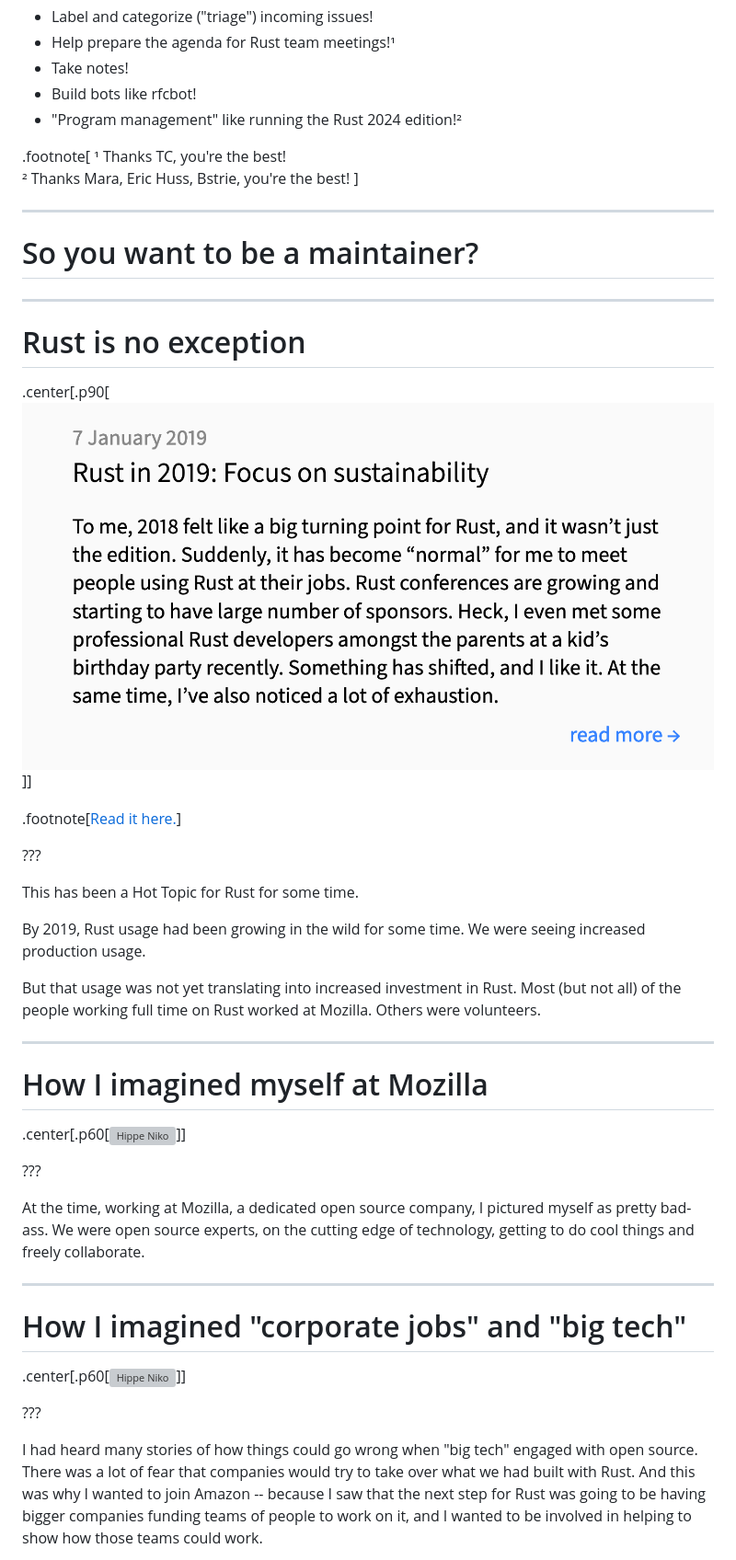
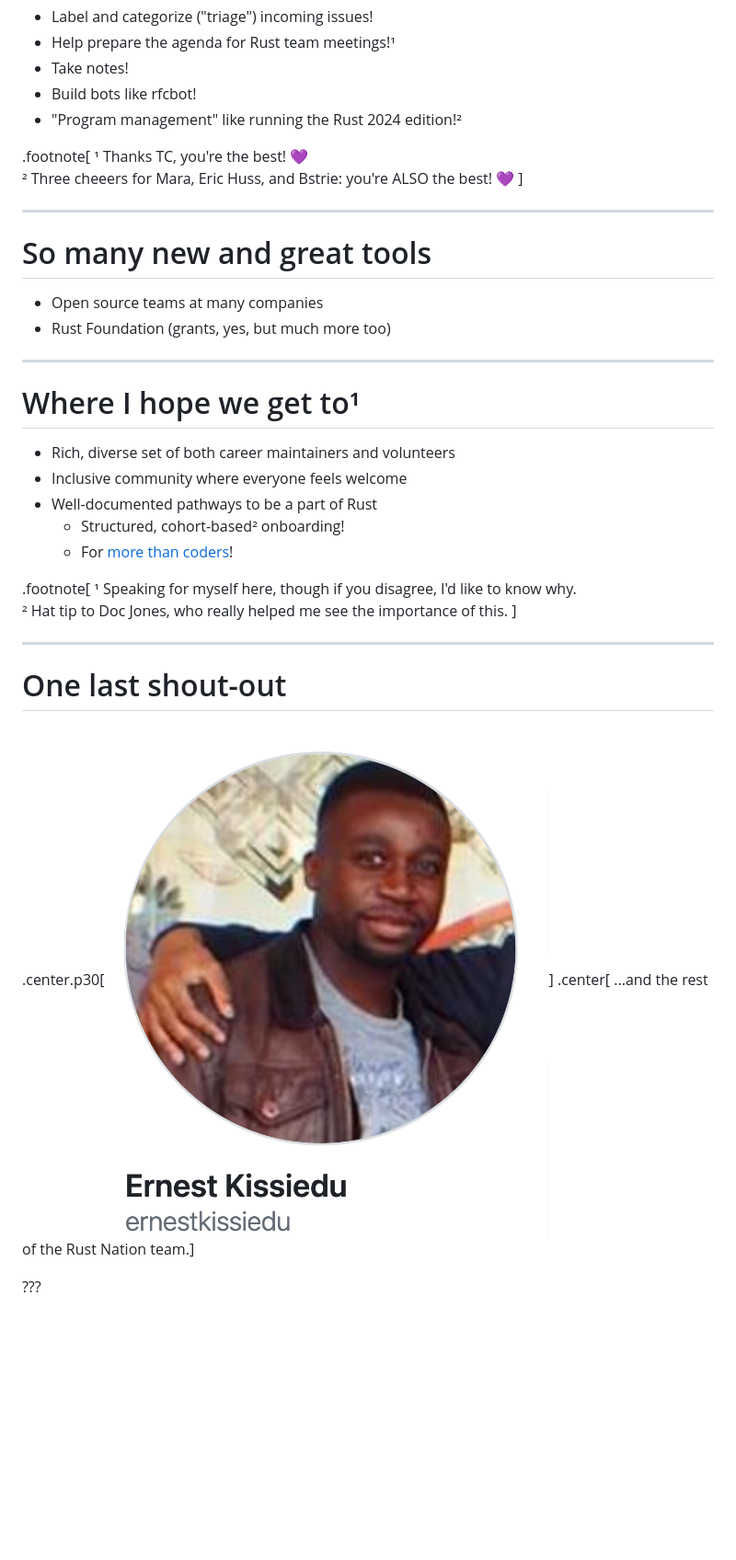
Before and after one commit to nikomatsakis/rustnation-24, a Markdown page: index.md, the part around the change printed below. Shown: that part at 92% size. Rendered like a GitHub page; pictures changed too: images/ernest.png (added); blank space fills up the shorter version; grey boxes are pictures that could not be loaded.

```diff
--- a/index.md
+++ b/index.md
@@ -1651,52 +1649,39 @@ To start with, no matter what you do, the pool of users for your project will al
 * "Program management" like running the Rust 2024 edition!²
 
 .footnote[
-    ¹ Thanks TC, you're the best!<br>
-    ² Thanks Mara, Eric Huss, Bstrie, you're the best!
-]
-
----
-
-# So you want to be a maintainer?
-
----
-
-# Rust is no exception
-
-.center[.p90[![Sustainability](./images/Sustainability-Blog.png)]]
-
-.footnote[[Read it here.](https://smallcultfollowing.com/babysteps/blog/2019/01/07/rust-in-2019-focus-on-sustainability/)]
+    ¹ Thanks TC, you're the best! 💜<br>
+    ² Three cheeers for Mara, Eric Huss, and Bstrie: you're ALSO the best! 💜
+]
+
+---
+
+# So many new and great tools
+
+* Open source teams at many companies
+* Rust Foundation (grants, yes, but much more too)
+
+---
+
+# Where I hope we get to¹
+
+* Rich, diverse set of both career maintainers and volunteers
+* Inclusive community where everyone feels welcome
+* Well-documented pathways to be a part of Rust
+    * Structured, cohort-based² onboarding!
+    * For [more than coders](https://smallcultfollowing.com/babysteps/blog/2019/04/15/more-than-coders/)!
+
+
+.footnote[
+    ¹ Speaking for myself here, though if you disagree, I'd like to know why.<br>
+    ² Hat tip to Doc Jones, who really helped me see the importance of this.
+]
+
+---
+
+# One last shout-out
+
+.center.p30[![Ernest](./images/ernest.png)]
+.center[    ...and the rest of the Rust Nation team.]
 
 ???
 
-This has been a Hot Topic for Rust for some time.
-
-By 2019, Rust usage had been growing in the wild for some time. We were seeing increased production usage.
-
-But that usage was not yet translating into increased investment in Rust. Most (but not all) of the people working full time on Rust worked at Mozilla. Others were volunteers.
-
----
-
-# How I imagined myself at Mozilla
-
-.center[.p60[![Hippe Niko](./images/hippie-niko.png)]]
-
-???
-
-At the time, working at Mozilla, a dedicated open source company, I pictured myself as pretty bad-ass.
-We were open source experts, on the cutting edge of technology, getting to do cool things and freely collaborate.
-
----
-
-# How I imagined "corporate jobs" and "big tech"
-
-.center[.p60[![Hippe Niko](./images/suit-dude.png)]]
-
-???
-
-I had heard many stories of how things could go wrong when "big tech" engaged with open source.
-There was a lot of fear that companies would try to take over what we had built with Rust.
-And this was why I wanted to join Amazon -- because I saw that the next step for Rust
-was going to be having bigger companies funding teams of people to work on it,
-and I wanted to be involved in helping to show how those teams could work.
-
```
Also changed, not shown: other parts of index.md (+14 -36 lines).
